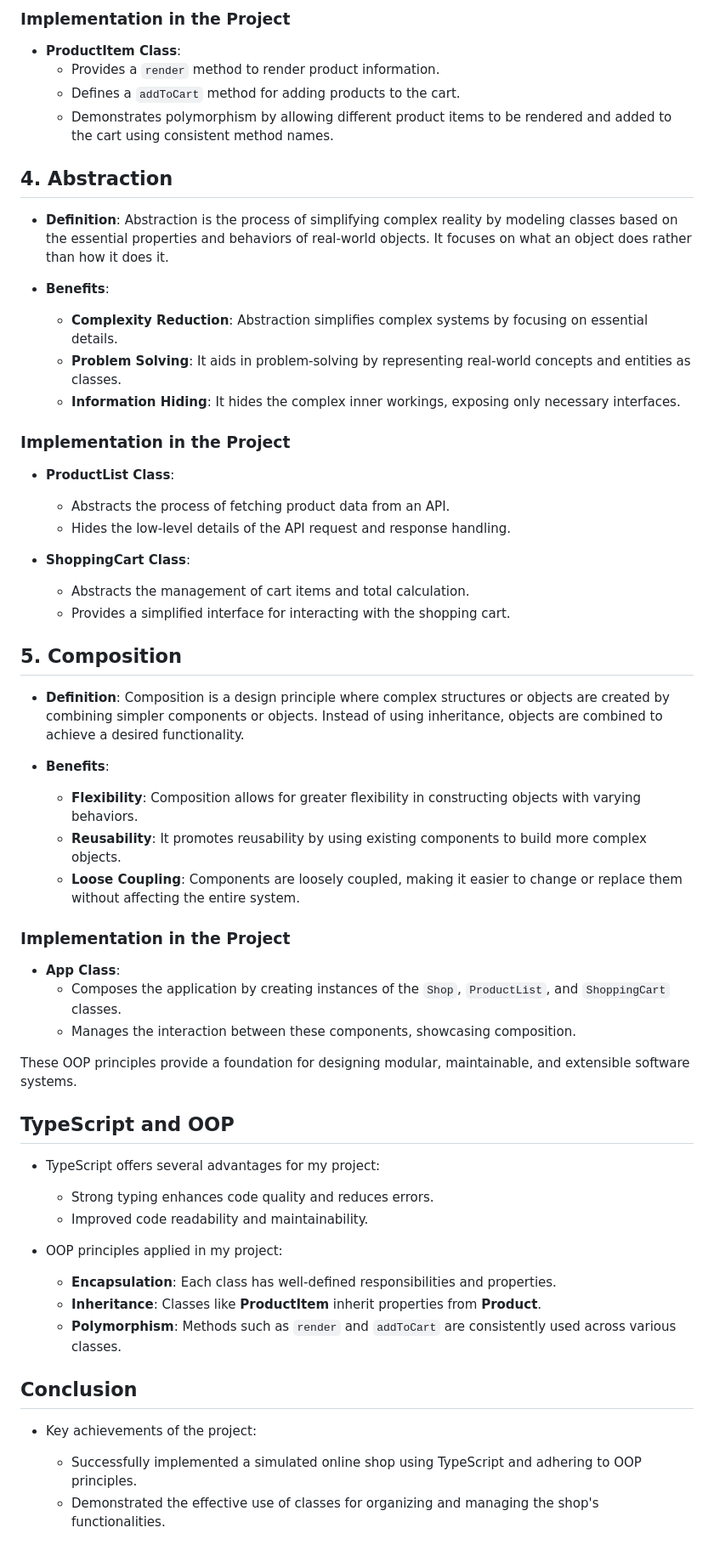
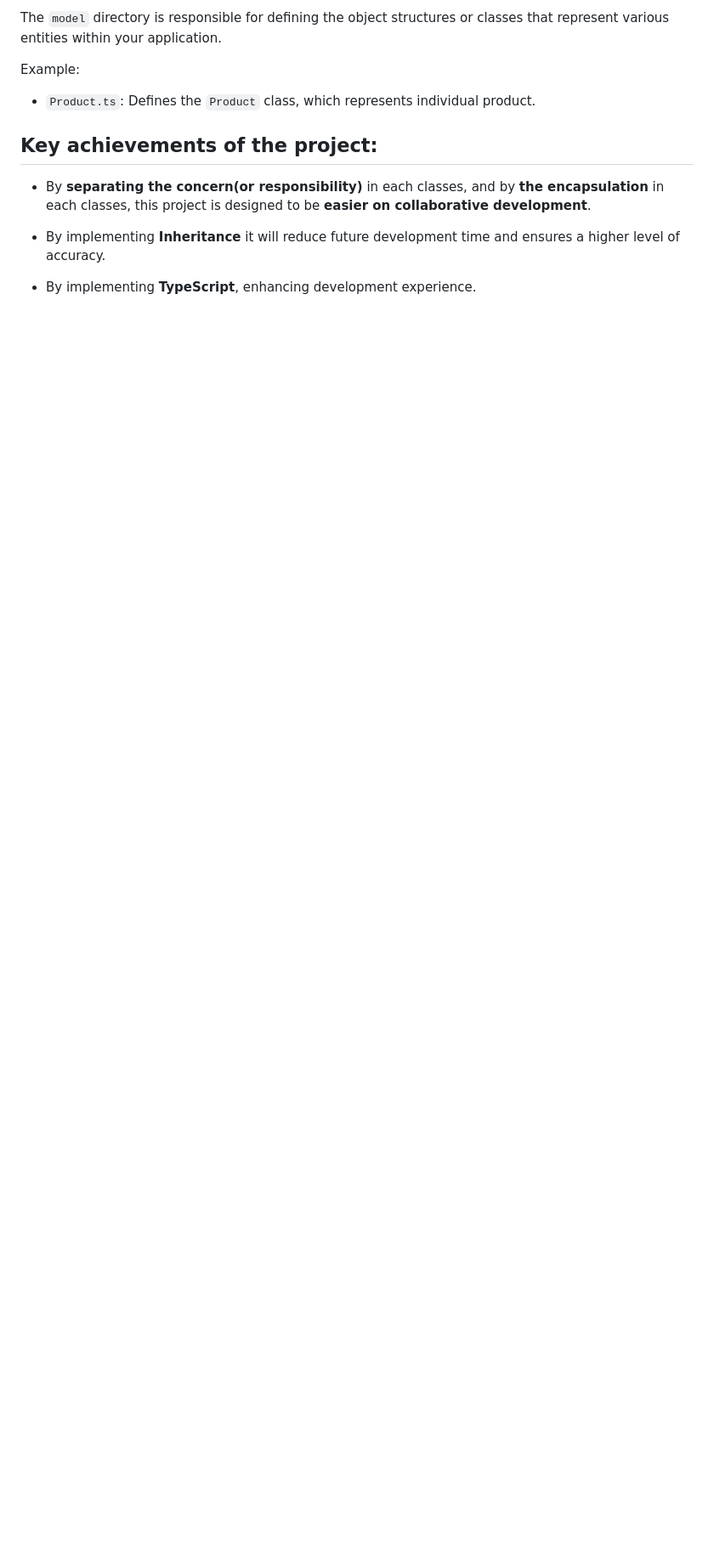
Before and after one commit to kanta1207/OOP-Principals, a Markdown page: README.md, the part around the change printed below. Shown: that part at 85% size. Rendered like a GitHub page; blank space fills up the shorter version.

```diff
--- a/README.md
+++ b/README.md
@@ -96,63 +80,14 @@ Follow these steps to get started with this project
 
-### Implementation in the Project
+The `model` directory is responsible for defining the object structures or classes that represent various entities within your application.
 
-- **ProductItem Class**:
-  - Provides a `render` method to render product information.
-  - Defines a `addToCart` method for adding products to the cart.
-  - Demonstrates polymorphism by allowing different product items to be rendered and added to the cart using consistent method names.
+Example:
 
-## 4. Abstraction
+- `Product.ts`: Defines the `Product` class, which represents individual product.
 
-- **Definition**: Abstraction is the process of simplifying complex reality by modeling classes based on the essential properties and behaviors of real-world objects. It focuses on what an object does rather than how it does it.
+## Key achievements of the project:
 
-- **Benefits**:
-  - **Complexity Reduction**: Abstraction simplifies complex systems by focusing on essential details.
-  - **Problem Solving**: It aids in problem-solving by representing real-world concepts and entities as classes.
-  - **Information Hiding**: It hides the complex inner workings, exposing only necessary interfaces.
+- By **separating the concern(or responsibility)** in each classes, and by **the encapsulation** in each classes, this project is designed to be **easier on collaborative development**.
 
-### Implementation in the Project
+- By implementing **Inheritance** it will reduce future development time and ensures a higher level of accuracy.
 
-- **ProductList Class**:
-
-  - Abstracts the process of fetching product data from an API.
-  - Hides the low-level details of the API request and response handling.
-
-- **ShoppingCart Class**:
-  - Abstracts the management of cart items and total calculation.
-  - Provides a simplified interface for interacting with the shopping cart.
-
-## 5. Composition
-
-- **Definition**: Composition is a design principle where complex structures or objects are created by combining simpler components or objects. Instead of using inheritance, objects are combined to achieve a desired functionality.
-
-- **Benefits**:
-  - **Flexibility**: Composition allows for greater flexibility in constructing objects with varying behaviors.
-  - **Reusability**: It promotes reusability by using existing components to build more complex objects.
-  - **Loose Coupling**: Components are loosely coupled, making it easier to change or replace them without affecting the entire system.
-
-### Implementation in the Project
-
-- **App Class**:
-  - Composes the application by creating instances of the `Shop`, `ProductList`, and `ShoppingCart` classes.
-  - Manages the interaction between these components, showcasing composition.
-
-These OOP principles provide a foundation for designing modular, maintainable, and extensible software systems.
-
-## TypeScript and OOP
-
-- TypeScript offers several advantages for my project:
-
-  - Strong typing enhances code quality and reduces errors.
-  - Improved code readability and maintainability.
-
-- OOP principles applied in my project:
-  - **Encapsulation**: Each class has well-defined responsibilities and properties.
-  - **Inheritance**: Classes like **ProductItem** inherit properties from **Product**.
-  - **Polymorphism**: Methods such as `render` and `addToCart` are consistently used across various classes.
-
-## Conclusion
-
-- Key achievements of the project:
-
-  - Successfully implemented a simulated online shop using TypeScript and adhering to OOP principles.
-  - Demonstrated the effective use of classes for organizing and managing the shop's functionalities.
+- By implementing **TypeScript**, enhancing development experience.
```
Also changed, not shown: other parts of README.md (+25 -41 lines).
